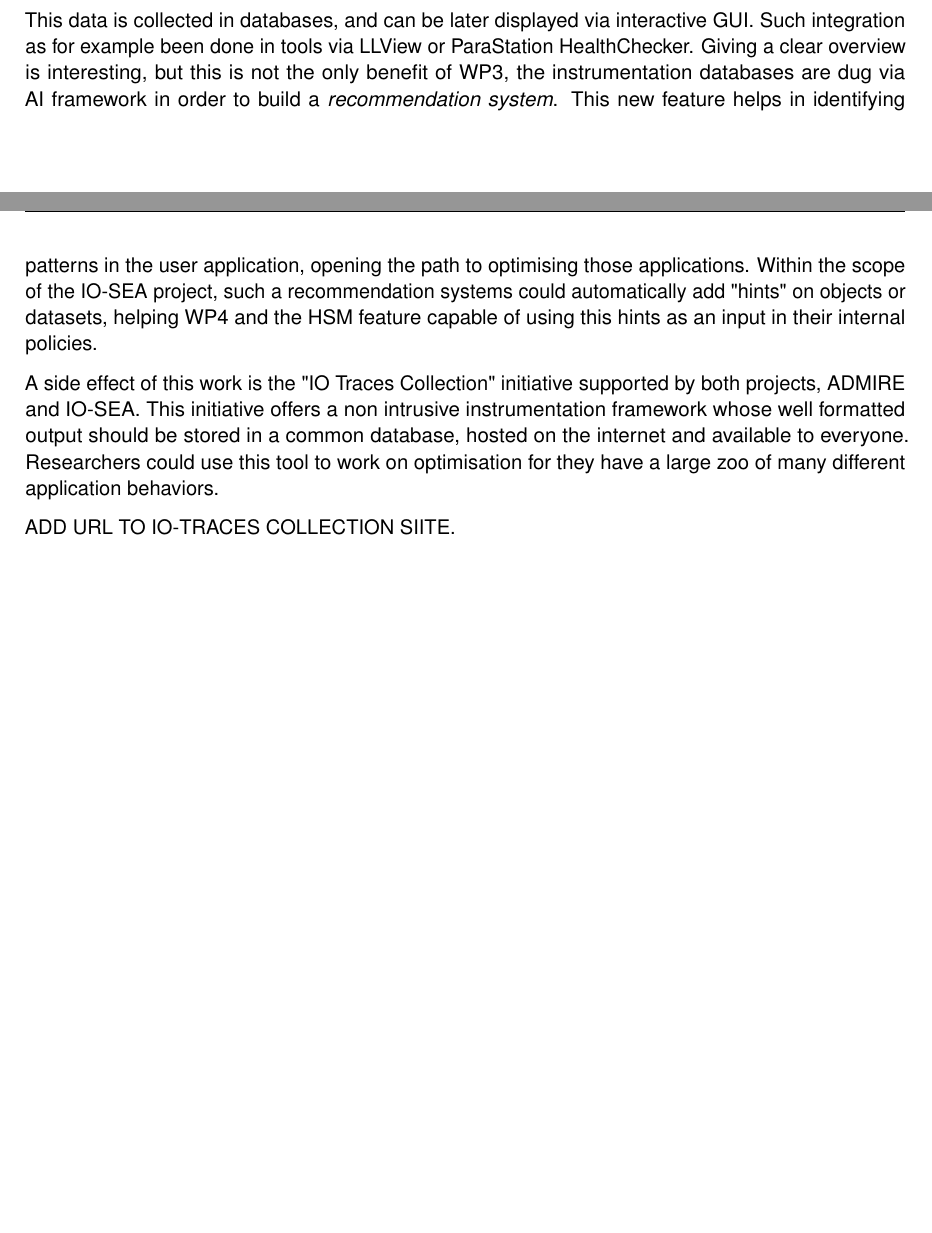
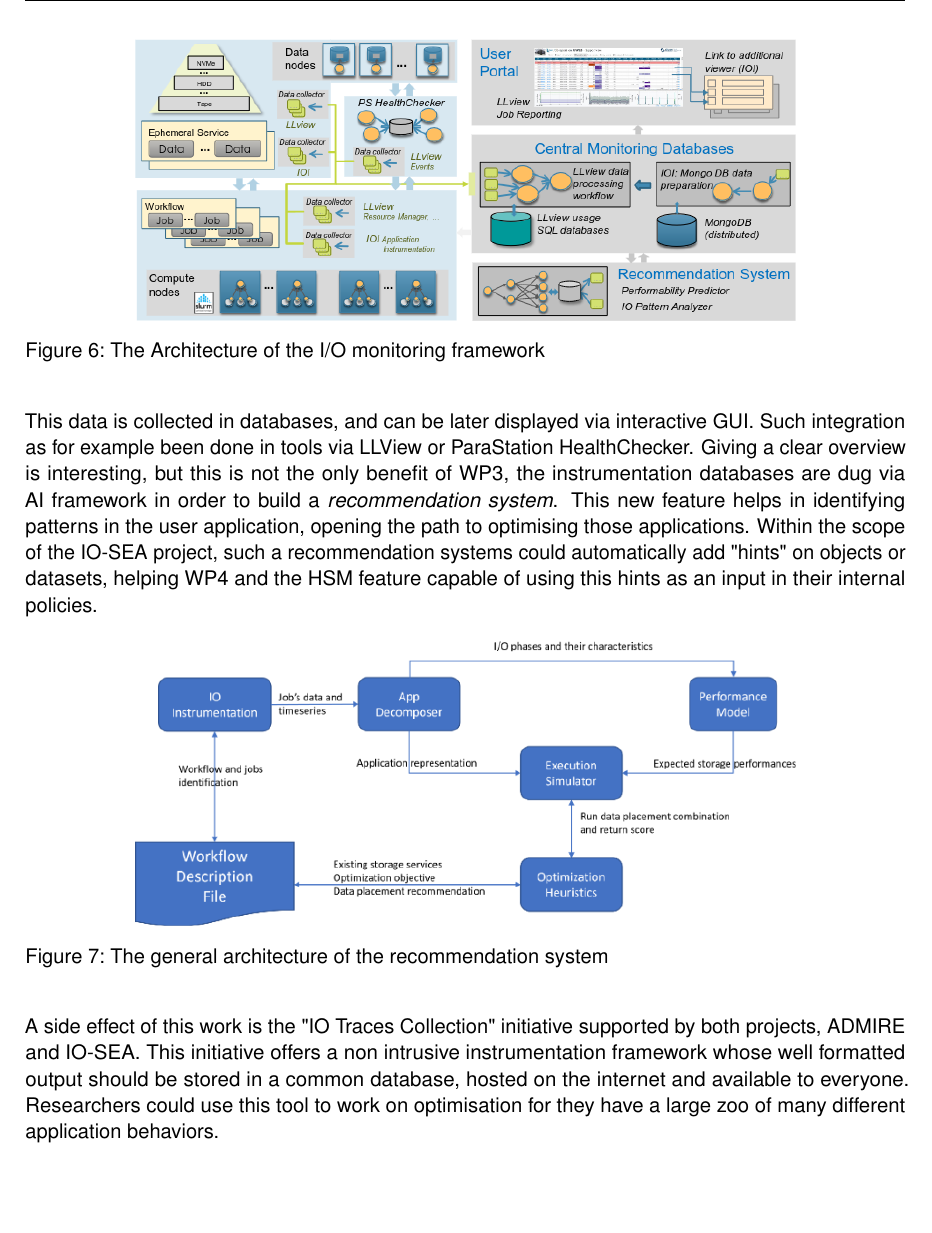
Before and after one commit to phdeniel/IO-SEA-Manifesto, a LaTeX document (IO-SEA_Manifesto.tex, which reads Outcomes.tex): two parts of pages 18 and 19 of 31 before the commit and part of page 19 of 31 after it, the two joined at a grey line, cut at the place of the change, the shorter picture padded with empty space. Compiled offline with pdfLaTeX.

Commit message:
More flesh on the bones
Signed-off-by: Philippe DENIEL <philippe.deniel@cea.fr>

```diff
--- a/Outcomes.tex
+++ b/Outcomes.tex
@@ -105,6 +105,13 @@ behavior of applications. By having a fine understanding of the mechanisms invol
 components of IO-SEA, mostly used in WP2 and WP4. This makes it possible to put probes at the exact right
 location, exposing quite relevant data.
 
+\begin{figure}[H]
+    \centering
+    \includegraphics[width=0.75\textwidth]{FIGS/io_instr.png}
+    \caption[I/O Monitoring architecture]{ The Architecture of the I/O monitoring framework}
+    \label{fig:instr}
+\end{figure}
+
 This data is collected in databases, and can be later displayed via interactive
 GUI. Such integration as for example been done in tools via LLView or ParaStation HealthChecker. Giving a clear
 overview is interesting, but this is not the only benefit of WP3, the instrumentation databases are dug via
@@ -113,12 +120,20 @@ in the user application, opening the path to optimising those applications. With
 project, such a recommendation systems could automatically add "hints" on objects or datasets, helping WP4 and
 the HSM feature capable of using this hints as an input in their internal policies.
 
+\begin{figure}[H]
+    \centering
+    \includegraphics[width=0.75\textwidth]{FIGS/recom.png}
+    \caption[Recommendation system]{ The general architecture of the recommendation system}
+    \label{fig:recom}
+\end{figure}
+
 A side effect of this work is the "IO Traces Collection" initiative supported by both projects, ADMIRE and
 IO-SEA. This initiative offers a non intrusive instrumentation framework whose well formatted output should be
 stored in a common database, hosted on the internet and available to everyone. Researchers could use this tool
 to work on optimisation for they have a large zoo of many different application behaviors.
 
-ADD URL TO IO-TRACES COLLECTION SIITE.
+
+
 
 
 \section{Outcomes from WP4}
```
Also changed, not shown: FIGS/io_instr.png (added), FIGS/recom.png (added).
